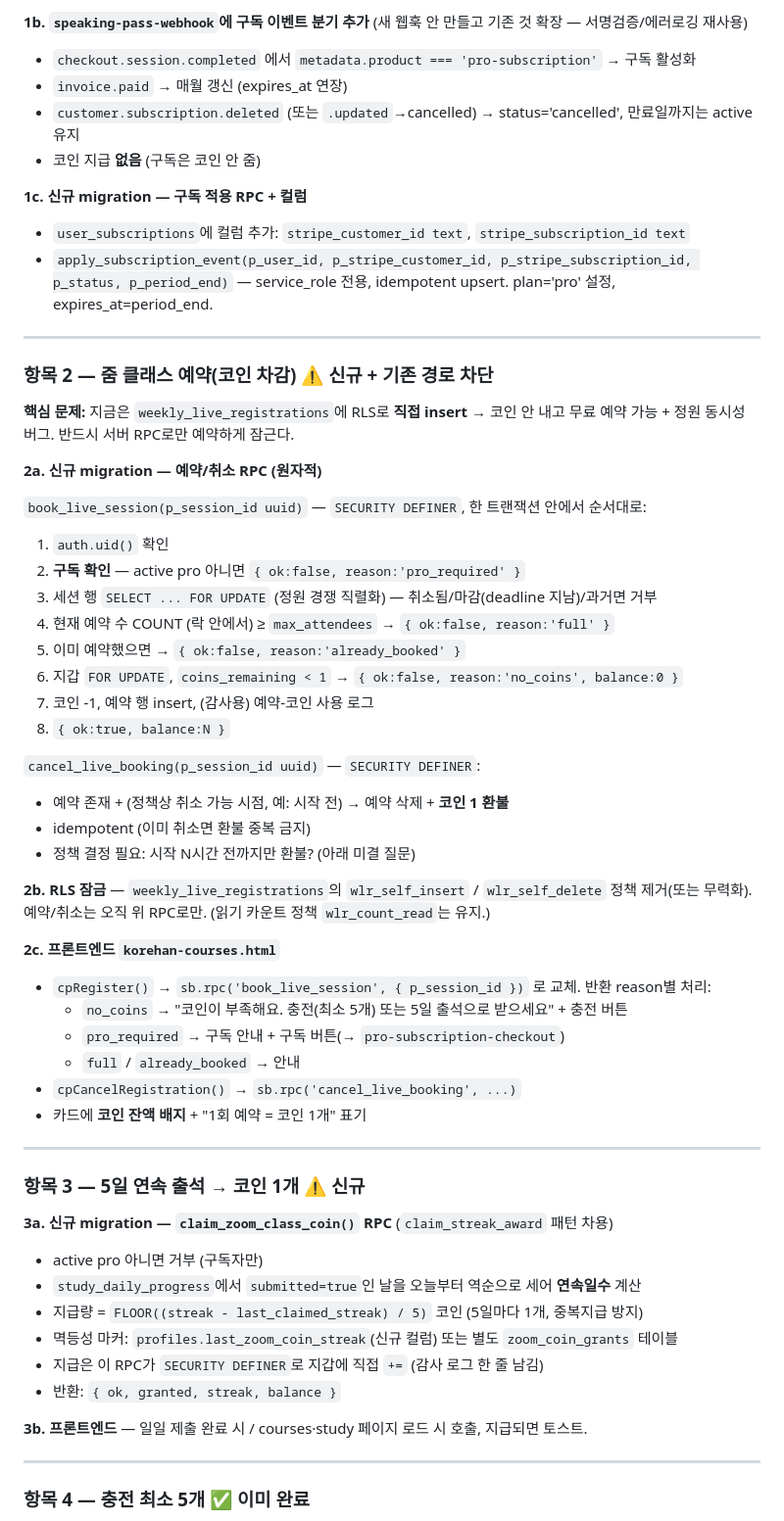
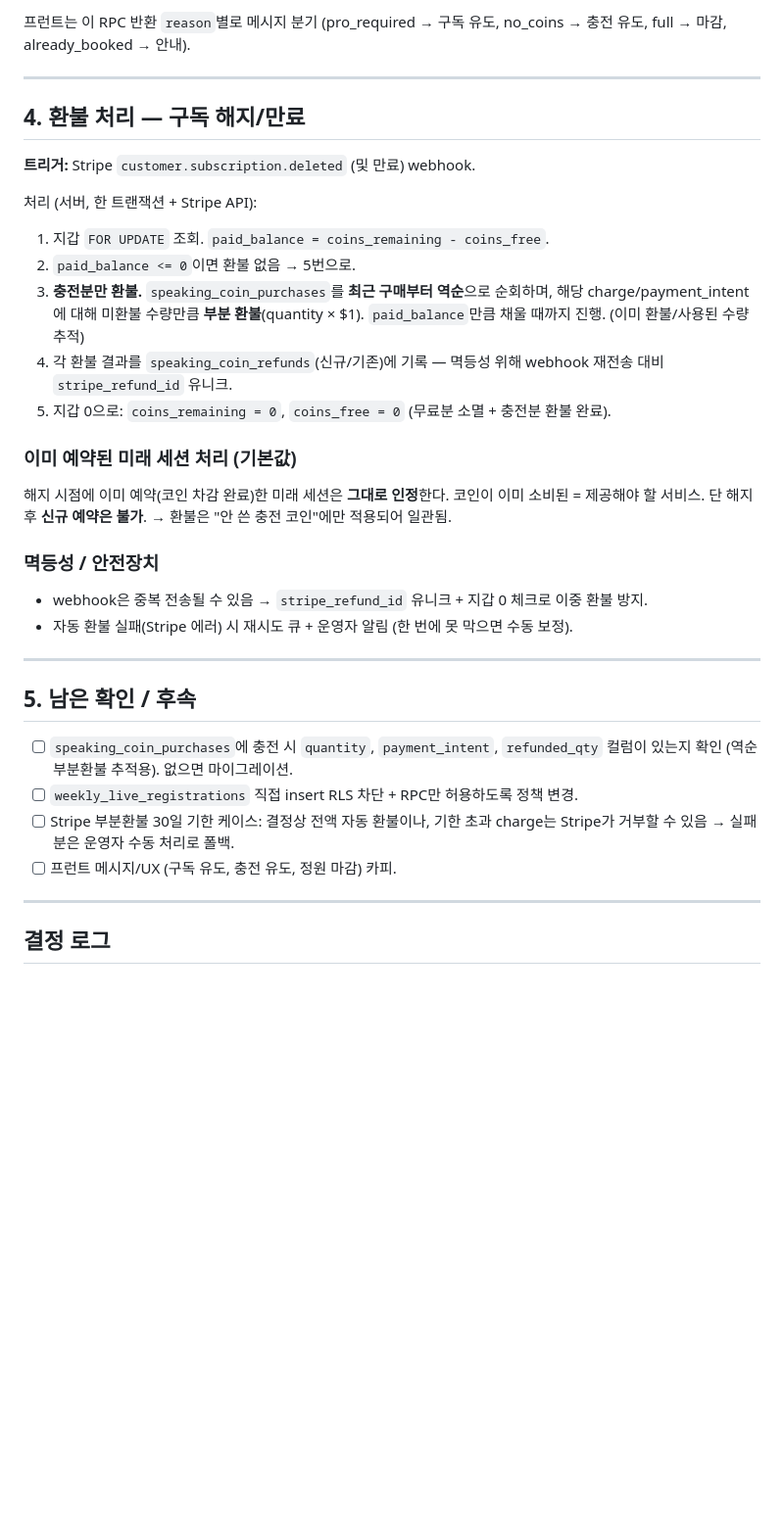
Before and after one commit to enane960819-hub/korehan-news, a Markdown page: docs/zoom-class-coin-design.md, the part around one of its changes. Shown at 98% size. GitHub-like rendering; blank space fills up the shorter version.

```diff
--- a/docs/zoom-class-coin-design.md
+++ b/docs/zoom-class-coin-design.md
@@ -54,62 +83,47 @@
 
-**1b. `speaking-pass-webhook`에 구독 이벤트 분기 추가** (새 웹훅 안 만들고 기존 것 확장 — 서명검증/에러로깅 재사용)
-- `checkout.session.completed` 에서 `metadata.product === 'pro-subscription'` → 구독 활성화
-- `invoice.paid` → 매월 갱신 (expires_at 연장)
-- `customer.subscription.deleted` (또는 `.updated`→cancelled) → status='cancelled', 만료일까지는 active 유지
-- 코인 지급 **없음** (구독은 코인 안 줌)
-
-**1c. 신규 migration — 구독 적용 RPC + 컬럼**
-- `user_subscriptions`에 컬럼 추가: `stripe_customer_id text`, `stripe_subscription_id text`
-- `apply_subscription_event(p_user_id, p_stripe_customer_id, p_stripe_subscription_id, p_status, p_period_end)` — service_role 전용, idempotent upsert. plan='pro' 설정, expires_at=period_end.
+프런트는 이 RPC 반환 `reason`별로 메시지 분기 (pro_required → 구독 유도,
+no_coins → 충전 유도, full → 마감, already_booked → 안내).
 
 ---
 
-### 항목 2 — 줌 클래스 예약(코인 차감) ⚠️ 신규 + 기존 경로 차단
+## 4. 환불 처리 — 구독 해지/만료
 
-**핵심 문제:** 지금은 `weekly_live_registrations`에 RLS로 **직접 insert** → 코인 안 내고 무료 예약 가능 + 정원 동시성 버그. 반드시 서버 RPC로만 예약하게 잠근다.
+**트리거:** Stripe `customer.subscription.deleted` (및 만료) webhook.
 
-**2a. 신규 migration — 예약/취소 RPC (원자적)**
+처리 (서버, 한 트랜잭션 + Stripe API):
 
-`book_live_session(p_session_id uuid)` — `SECURITY DEFINER`, 한 트랜잭션 안에서 순서대로:
-1. `auth.uid()` 확인
-2. **구독 확인** — active pro 아니면 `{ ok:false, reason:'pro_required' }`
-3. 세션 행 `SELECT ... FOR UPDATE` (정원 경쟁 직렬화) — 취소됨/마감(deadline 지남)/과거면 거부
-4. 현재 예약 수 COUNT (락 안에서) ≥ `max_attendees` → `{ ok:false, reason:'full' }`
-5. 이미 예약했으면 → `{ ok:false, reason:'already_booked' }`
-6. 지갑 `FOR UPDATE`, `coins_remaining < 1` → `{ ok:false, reason:'no_coins', balance:0 }`
-7. 코인 -1, 예약 행 insert, (감사용) 예약-코인 사용 로그
-8. `{ ok:true, balance:N }`
+1. 지갑 `FOR UPDATE` 조회. `paid_balance = coins_remaining - coins_free`.
+2. `paid_balance <= 0`이면 환불 없음 → 5번으로.
+3. **충전분만 환불.** `speaking_coin_purchases`를 **최근 구매부터 역순**으로 순회하며,
+   해당 charge/payment_intent에 대해 미환불 수량만큼 **부분 환불**(quantity × $1).
+   `paid_balance`만큼 채울 때까지 진행. (이미 환불/사용된 수량 추적)
+4. 각 환불 결과를 `speaking_coin_refunds`(신규/기존)에 기록 — 멱등성 위해 webhook
+   재전송 대비 `stripe_refund_id` 유니크.
+5. 지갑 0으로: `coins_remaining = 0`, `coins_free = 0` (무료분 소멸 + 충전분 환불 완료).
 
-`cancel_live_booking(p_session_id uuid)` — `SECURITY DEFINER`:
-- 예약 존재 + (정책상 취소 가능 시점, 예: 시작 전) → 예약 삭제 + **코인 1 환불**
-- idempotent (이미 취소면 환불 중복 금지)
-- 정책 결정 필요: 시작 N시간 전까지만 환불? (아래 미결 질문)
+### 이미 예약된 미래 세션 처리 (기본값)
 
-**2b. RLS 잠금** — `weekly_live_registrations`의 `wlr_self_insert` / `wlr_self_delete` 정책 제거(또는 무력화). 예약/취소는 오직 위 RPC로만. (읽기 카운트 정책 `wlr_count_read`는 유지.)
+해지 시점에 이미 예약(코인 차감 완료)한 미래 세션은 **그대로 인정**한다.
+코인이 이미 소비된 = 제공해야 할 서비스. 단 해지 후 **신규 예약은 불가**.
+→ 환불은 "안 쓴 충전 코인"에만 적용되어 일관됨.
 
-**2c. 프론트엔드 `korehan-courses.html`**
-- `cpRegister()` → `sb.rpc('book_live_session', { p_session_id })` 로 교체. 반환 reason별 처리:
-  - `no_coins` → "코인이 부족해요. 충전(최소 5개) 또는 5일 출석으로 받으세요" + 충전 버튼
-  - `pro_required` → 구독 안내 + 구독 버튼(→ `pro-subscription-checkout`)
-  - `full` / `already_booked` → 안내
-- `cpCancelRegistration()` → `sb.rpc('cancel_live_booking', ...)`
-- 카드에 **코인 잔액 배지** + "1회 예약 = 코인 1개" 표기
+### 멱등성 / 안전장치
+
+- webhook은 중복 전송될 수 있음 → `stripe_refund_id` 유니크 + 지갑 0 체크로 이중 환불 방지.
+- 자동 환불 실패(Stripe 에러) 시 재시도 큐 + 운영자 알림 (한 번에 못 막으면 수동 보정).
 
 ---
 
-### 항목 3 — 5일 연속 출석 → 코인 1개 ⚠️ 신규
+## 5. 남은 확인 / 후속
 
-**3a. 신규 migration — `claim_zoom_class_coin()` RPC** (`claim_streak_award` 패턴 차용)
-- active pro 아니면 거부 (구독자만)
-- `study_daily_progress`에서 `submitted=true`인 날을 오늘부터 역순으로 세어 **연속일수** 계산
-- 지급량 = `FLOOR((streak - last_claimed_streak) / 5)` 코인 (5일마다 1개, 중복지급 방지)
-- 멱등성 마커: `profiles.last_zoom_coin_streak`(신규 컬럼) 또는 별도 `zoom_coin_grants` 테이블
-- 지급은 이 RPC가 `SECURITY DEFINER`로 지갑에 직접 `+=` (감사 로그 한 줄 남김)
-- 반환: `{ ok, granted, streak, balance }`
-
-**3b. 프론트엔드** — 일일 제출 완료 시 / courses·study 페이지 로드 시 호출, 지급되면 토스트.
+- [ ] `speaking_coin_purchases`에 충전 시 `quantity`, `payment_intent`, `refunded_qty`
+      컬럼이 있는지 확인 (역순 부분환불 추적용). 없으면 마이그레이션.
+- [ ] `weekly_live_registrations` 직접 insert RLS 차단 + RPC만 허용하도록 정책 변경.
+- [ ] Stripe 부분환불 30일 기한 케이스: 결정상 전액 자동 환불이나, 기한 초과 charge는
+      Stripe가 거부할 수 있음 → 실패분은 운영자 수동 처리로 폴백.
+- [ ] 프런트 메시지/UX (구독 유도, 충전 유도, 정원 마감) 카피.
 
 ---
 
-### 항목 4 — 충전 최소 5개 ✅ 이미 완료
+## 결정 로그
 
```
Also changed, not shown: other parts of docs/zoom-class-coin-design.md (+70 -97 lines).
